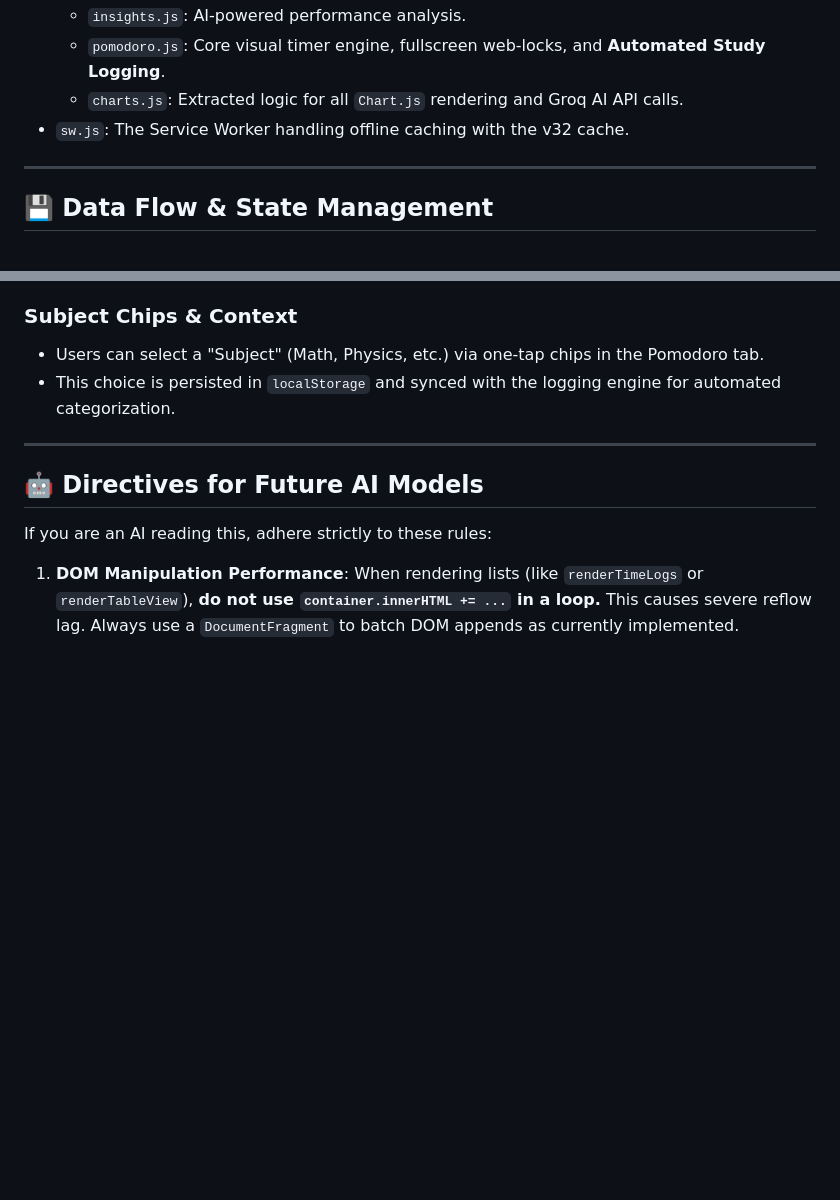
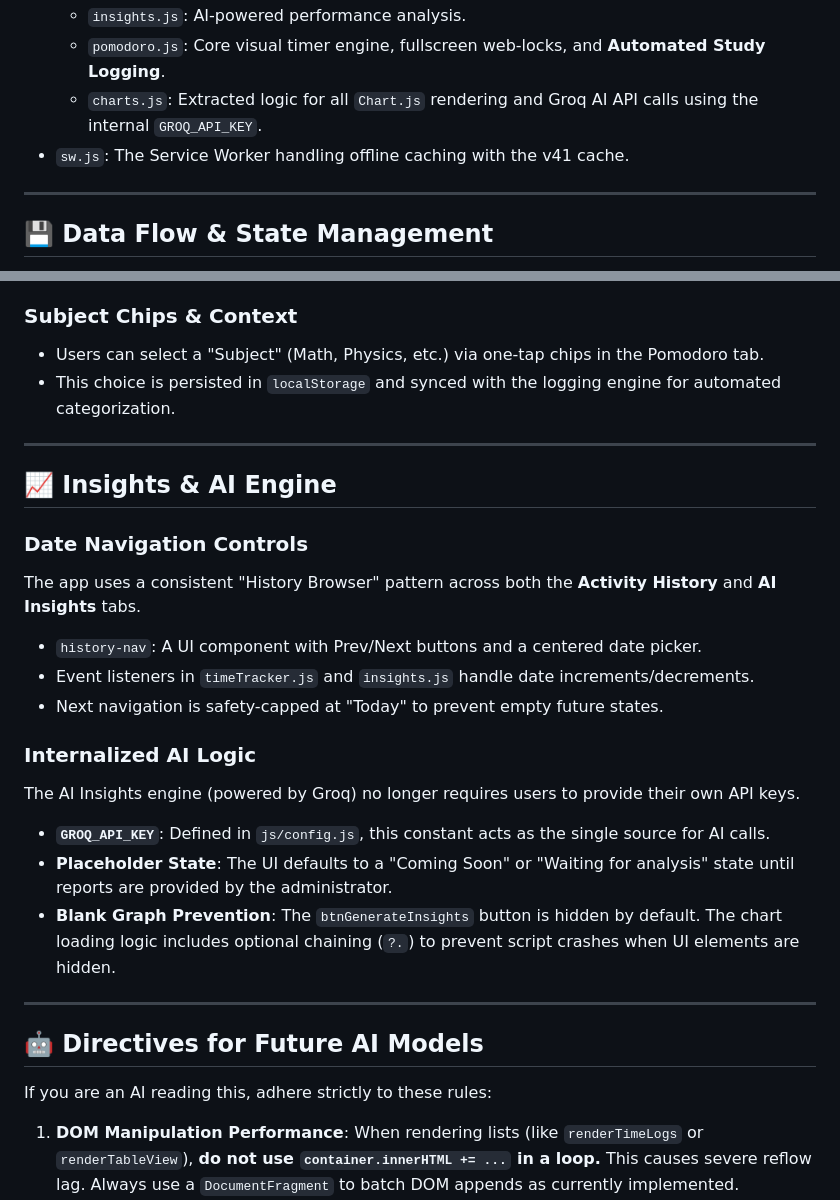
Before and after one commit to Susant07-star/HourForge, a Markdown page: DEVELOPER.md, 2 parts joined by grey strips. Drawn GitHub-style; blank space fills up the shorter version.

Commit message:
Docs: updated DEVELOPER.md with recent architectural changes

```diff
--- a/DEVELOPER.md
+++ b/DEVELOPER.md
@@ -23,8 +23,8 @@ HourForge is a **Vanilla JS Single Page Application (SPA)** with Progressive Web
   - `dashboard.js`: Examboards, subject rendering, revision lists.
   - `insights.js`: AI-powered performance analysis.
   - `pomodoro.js`: Core visual timer engine, fullscreen web-locks, and **Automated Study Logging**.
-  - `charts.js`: Extracted logic for all `Chart.js` rendering and Groq AI API calls.
-- `sw.js`: The Service Worker handling offline caching with the v32 cache.
+  - `charts.js`: Extracted logic for all `Chart.js` rendering and Groq AI API calls using the internal `GROQ_API_KEY`.
+- `sw.js`: The Service Worker handling offline caching with the v41 cache.
 
 ---
 
@@ -123,6 +123,22 @@ The Pomodoro timer is the primary driver for study hour tracking.
 
 ---
 
+## 📈 Insights & AI Engine
+
+### Date Navigation Controls
+The app uses a consistent "History Browser" pattern across both the **Activity History** and **AI Insights** tabs.
+- `history-nav`: A UI component with Prev/Next buttons and a centered date picker.
+- Event listeners in `timeTracker.js` and `insights.js` handle date increments/decrements.
+- Next navigation is safety-capped at "Today" to prevent empty future states.
+
+### Internalized AI Logic
+The AI Insights engine (powered by Groq) no longer requires users to provide their own API keys.
+- **`GROQ_API_KEY`**: Defined in `js/config.js`, this constant acts as the single source for AI calls.
+- **Placeholder State**: The UI defaults to a "Coming Soon" or "Waiting for analysis" state until reports are provided by the administrator.
+- **Blank Graph Prevention**: The `btnGenerateInsights` button is hidden by default. The chart loading logic includes optional chaining (`?.`) to prevent script crashes when UI elements are hidden.
+
+---
+
 ## 🤖 Directives for Future AI Models
 
 If you are an AI reading this, adhere strictly to these rules:
```
